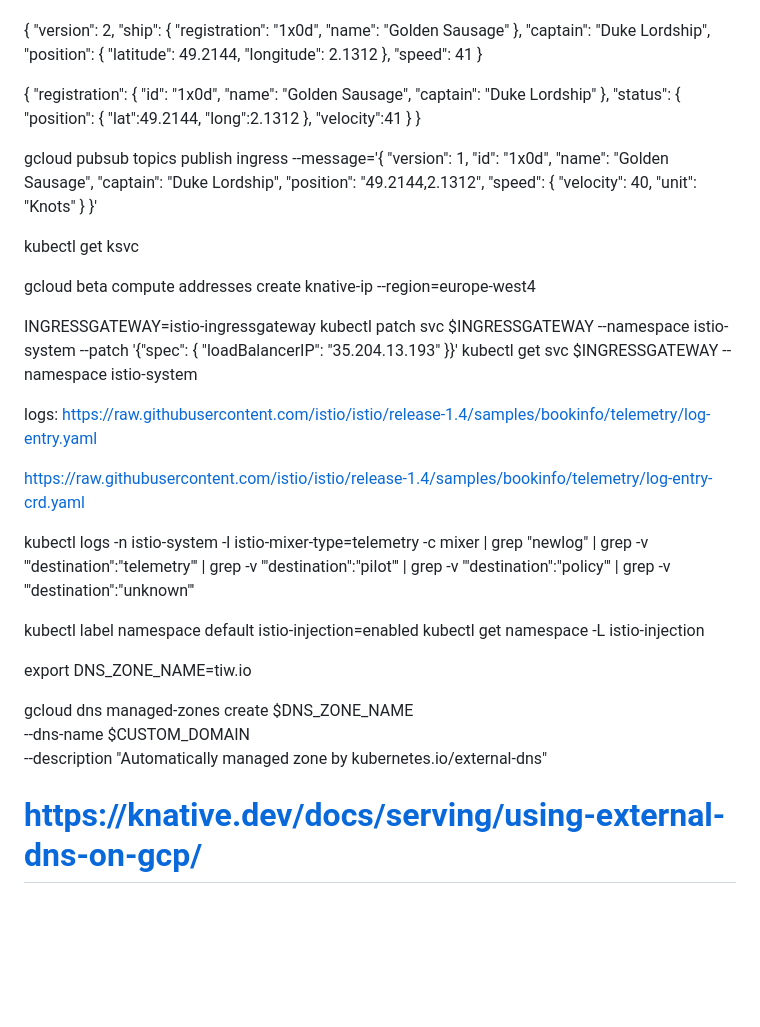
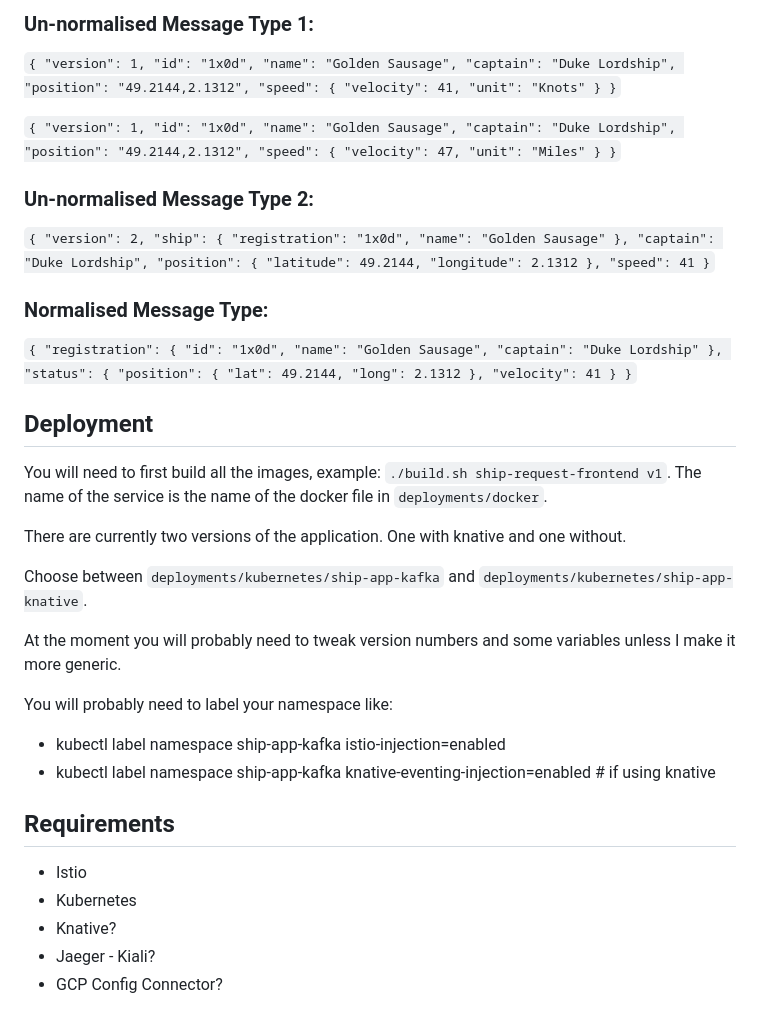
Before and after one commit to mhaddon/gke-knative, a Markdown page: README.md, the part around the change printed below. GitHub-like rendering; blank space fills up the shorter version.

```diff
--- a/README.md
+++ b/README.md
@@ -50,35 +48,44 @@ example jsons:
+### Un-normalised Message Type 1:
+
+``
+{ "version": 1, "id": "1x0d", "name": "Golden Sausage", "captain": "Duke Lordship", "position": "49.2144,2.1312", "speed": { "velocity": 41, "unit": "Knots" } }
+``
+
+``
+{ "version": 1, "id": "1x0d", "name": "Golden Sausage", "captain": "Duke Lordship", "position": "49.2144,2.1312", "speed": { "velocity": 47, "unit": "Miles" } }
+``
+
+### Un-normalised Message Type 2:
+
+``
 { "version": 2, "ship": { "registration": "1x0d", "name": "Golden Sausage" }, "captain": "Duke Lordship", "position": { "latitude": 49.2144, "longitude": 2.1312 }, "speed": 41 }
+``
 
-{ "registration": { "id": "1x0d", "name": "Golden Sausage", "captain": "Duke Lordship" }, "status": { "position": { "lat":49.2144, "long":2.1312 }, "velocity":41 } }
+### Normalised Message Type:
 
-gcloud pubsub topics publish ingress --message='{ "version": 1, "id": "1x0d", "name": "Golden Sausage", "captain": "Duke Lordship", "position": "49.2144,2.1312", "speed": { "velocity": 40, "unit": "Knots" } }'
+``
+{ "registration": { "id": "1x0d", "name": "Golden Sausage", "captain": "Duke Lordship" }, "status": { "position": { "lat": 49.2144, "long": 2.1312 }, "velocity": 41 } }
+``
 
-kubectl get ksvc
+## Deployment
 
-gcloud beta compute addresses create knative-ip --region=europe-west4
+You will need to first build all the images, example: `./build.sh ship-request-frontend v1`. The name of the service is the name of the docker file in `deployments/docker`.
 
-INGRESSGATEWAY=istio-ingressgateway
-kubectl patch svc $INGRESSGATEWAY --namespace istio-system --patch '{"spec": { "loadBalancerIP": "35.204.13.193" }}'
-kubectl get svc $INGRESSGATEWAY --namespace istio-system
+There are currently two versions of the application. One with knative and one without.
 
+Choose between `deployments/kubernetes/ship-app-kafka` and `deployments/kubernetes/ship-app-knative`.
 
-logs: https://raw.githubusercontent.com/istio/istio/release-1.4/samples/bookinfo/telemetry/log-entry.yaml
+At the moment you will probably need to tweak version numbers and some variables unless I make it more generic.
 
-https://raw.githubusercontent.com/istio/istio/release-1.4/samples/bookinfo/telemetry/log-entry-crd.yaml
+You will probably need to label your namespace like:
 
-kubectl logs -n istio-system -l istio-mixer-type=telemetry -c mixer | grep "newlog" | grep -v '"destination":"telemetry"' | grep -v '"destination":"pilot"' | grep -v '"destination":"policy"' | grep -v '"destination":"unknown"'
+- kubectl label namespace ship-app-kafka istio-injection=enabled
+- kubectl label namespace ship-app-kafka knative-eventing-injection=enabled # if using knative
 
+## Requirements
 
-
-kubectl label namespace default istio-injection=enabled
-kubectl get namespace -L istio-injection
-
-
-export DNS_ZONE_NAME=tiw.io
-
-gcloud dns managed-zones create $DNS_ZONE_NAME \
---dns-name $CUSTOM_DOMAIN \
---description "Automatically managed zone by kubernetes.io/external-dns"
-
-
-# https://knative.dev/docs/serving/using-external-dns-on-gcp/
+- Istio
+- Kubernetes
+- Knative?
+- Jaeger - Kiali?
+- GCP Config Connector?
```
Also changed, not shown: other parts of README.md (+40 -42 lines), assets/architecture.png (added).
